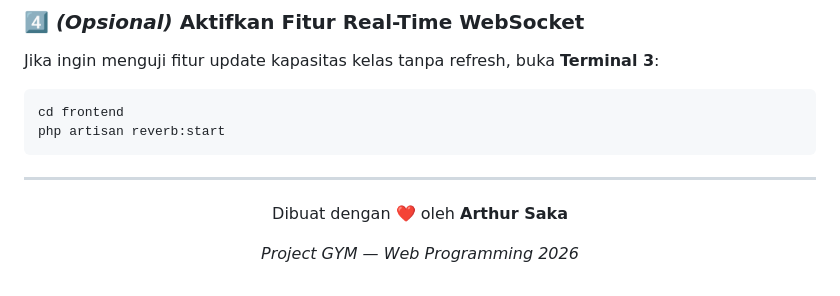
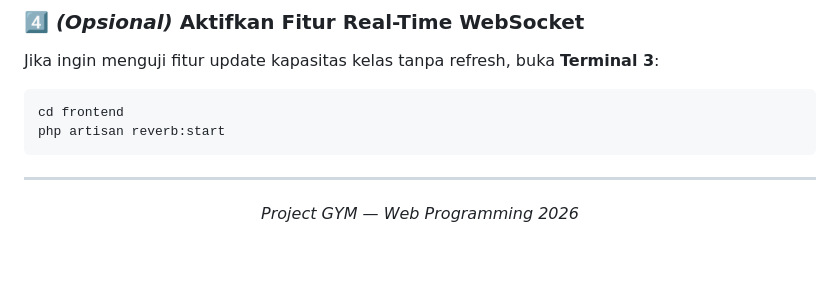
Before and after one commit to Arthursakaa/Web_FitnessVals, a Markdown page: README.md, the part around the change. Rendered like a GitHub page; blank space fills up the shorter version.

Commit message:
Final README

```diff
--- a/README.md
+++ b/README.md
@@ -139,6 +139,5 @@ php artisan reverb:start
 ---
 
 <div align="center">
-  <p>Dibuat dengan ❤️ oleh <b>Arthur Saka</b></p>
   <p><i>Project GYM — Web Programming 2026</i></p>
 </div>
```
